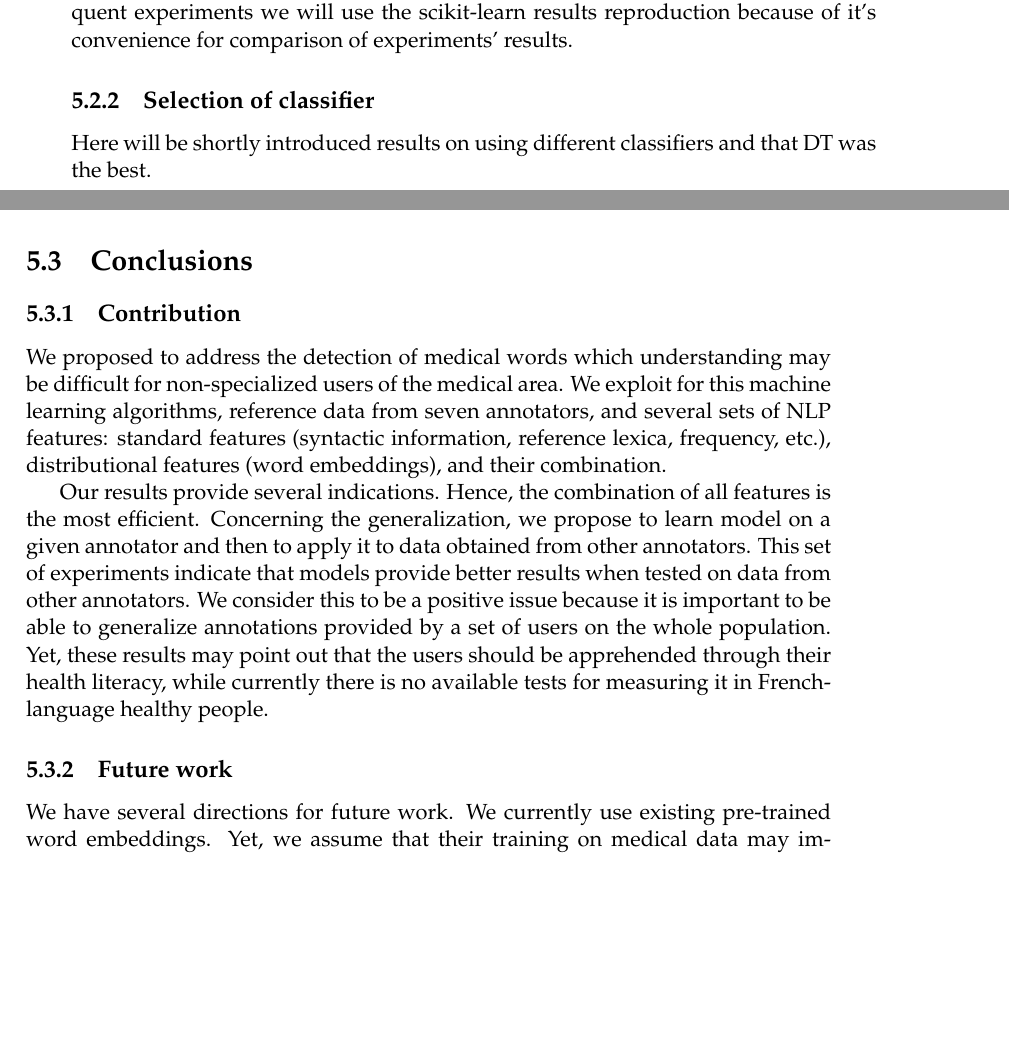
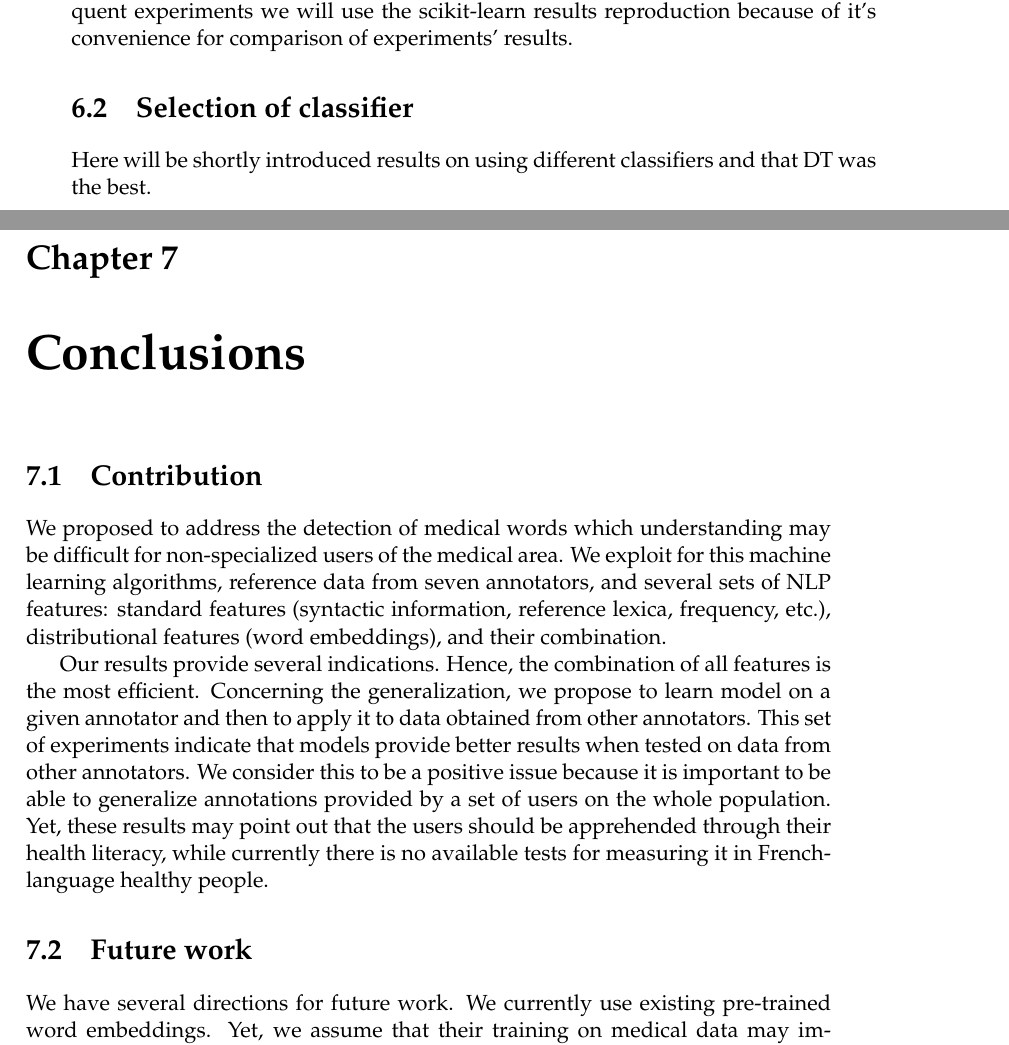
Before and after one commit to hpylieva/automatic-difficulty-detection-thesis-report, a LaTeX thesis (master-thesis-template.tex, which reads Chapters/Chapter6.tex, Chapters/Conclusions.tex): two parts of pages 32 and 37 of 41 before the commit and two parts of pages 34 and 39 of 43 after it, joined at a grey line, cut so that both start at the same text, the shorter picture padded with empty space. Compiled offline with pdfLaTeX.

Commit message:
Updates from ShareLaTeX

```diff
--- a/Chapters/Chapter6.tex
+++ b/Chapters/Chapter6.tex
@@ -20,6 +20,6 @@ $A3$ & 84.5 & 84.5 & 83.2 \\ \hline
 
 Since the input features were identical for WEKA and scikit-learn frameworks, we decided that this small degradation of quality is caused by the difference in implementations of decision tree classifiers in these frameworks. And so, in all subsequent experiments we will use the scikit-learn results reproduction because of it's convenience for comparison of experiments' results.
 
-\subsection{Selection of classifier}
+\section{Selection of classifier}
 Here will be shortly introduced results on using different classifiers and that DT was the best.
 
--- a/Chapters/Conclusions.tex
+++ b/Chapters/Conclusions.tex
@@ -1,7 +1,7 @@
-\section{Conclusions}
-\label{sec:conclusions}
+\chapter{Conclusions}
+\label{ch:conclusions}
 
-\subsection{Contribution}
+\section{Contribution}
 
 We proposed to address the detection of medical words which understanding may be difficult for non-specialized users of the medical area. We exploit for this machine learning algorithms,
 reference data from seven annotators, and several sets of NLP features: standard features (syntactic information, reference lexica, frequency, etc.), distributional features (word embeddings), and their
@@ -25,5 +25,5 @@ Yet, these results may point out that the users should be apprehended
 through their health literacy, while currently there is no available
 tests for measuring it in French-language healthy people.
 
-\subsection{Future work}
+\section{Future work}
 We have several directions for future work. We currently use existing pre-trained word embeddings. Yet, we assume that their training on medical data may improve their impact on the categorization results. We also plan to implement and test other deep learning/neural networks/NLP methods which use the morphological information of words, such as character-level recurrent neural networks and character embeddings together with 1D convolutions. Indeed, when language data present stable patterns, which is the case in the medical field, processing of subword strings may help for the generalization over new and unseen words. As we presented above, this is one of the current limitations of our work.
```
Also changed, not shown: Chapters/Chapter6.tex (14 more changed lines).
